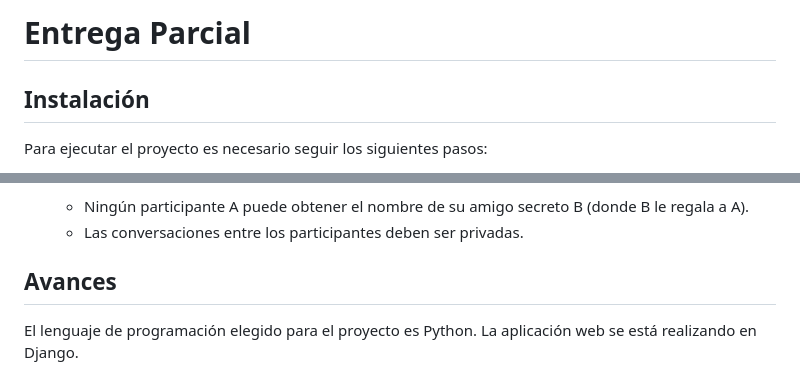
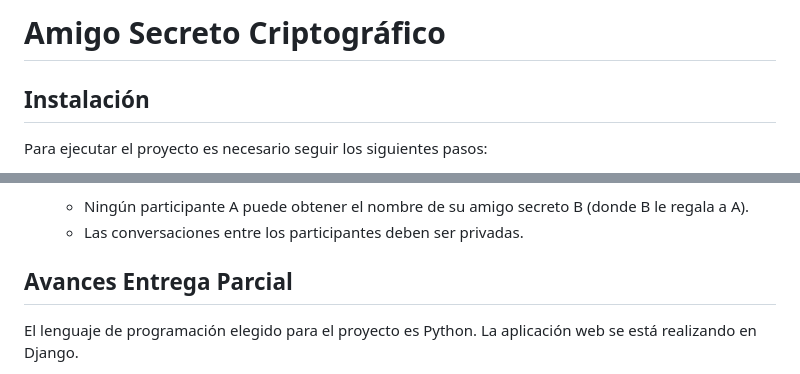
Before and after one commit to cinnamontea/secret-santa, a Markdown page: README.md, 2 parts joined by grey strips. Rendered like a GitHub page.

Commit message:
Update README.md
updating the title and clarifying the point from which the information belongs to the previous report

```diff
--- a/README.md
+++ b/README.md
@@ -1,5 +1,4 @@
-# Entrega Parcial
-
+# Amigo Secreto Criptográfico
 ## Instalación
 
 Para ejecutar el proyecto es necesario seguir los siguientes pasos:
@@ -69,7 +68,7 @@ Se pueden separar los objetivos del proyecto en dos partes:
     - Ningún participante A puede obtener el nombre de su amigo secreto B (donde B le regala a A).
     - Las conversaciones entre los participantes deben ser privadas.
 
-## Avances
+## Avances Entrega Parcial
 
 El lenguaje de programación elegido para el proyecto es Python. La aplicación web se está realizando en Django.
 
```
